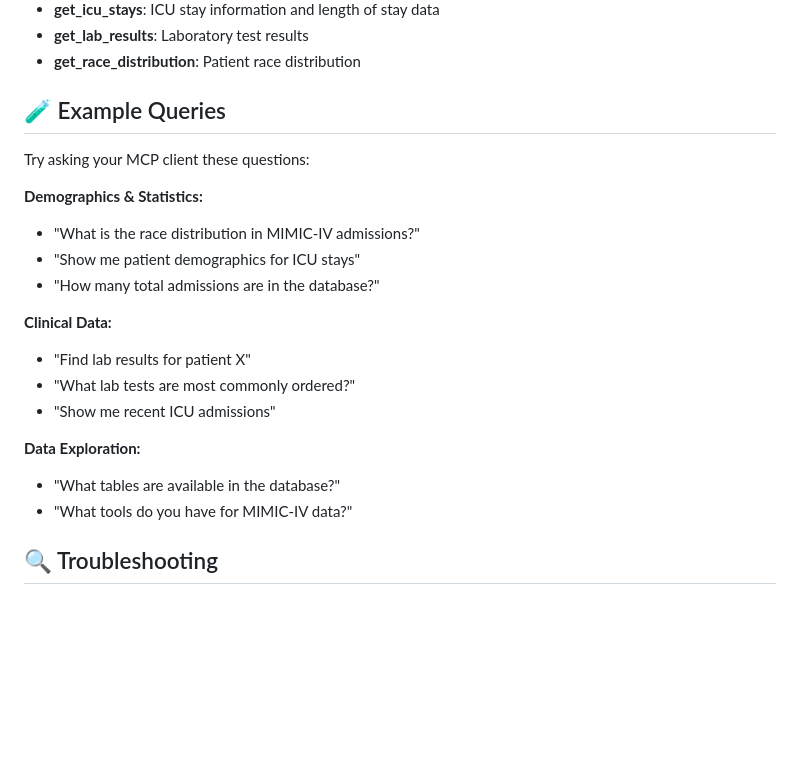
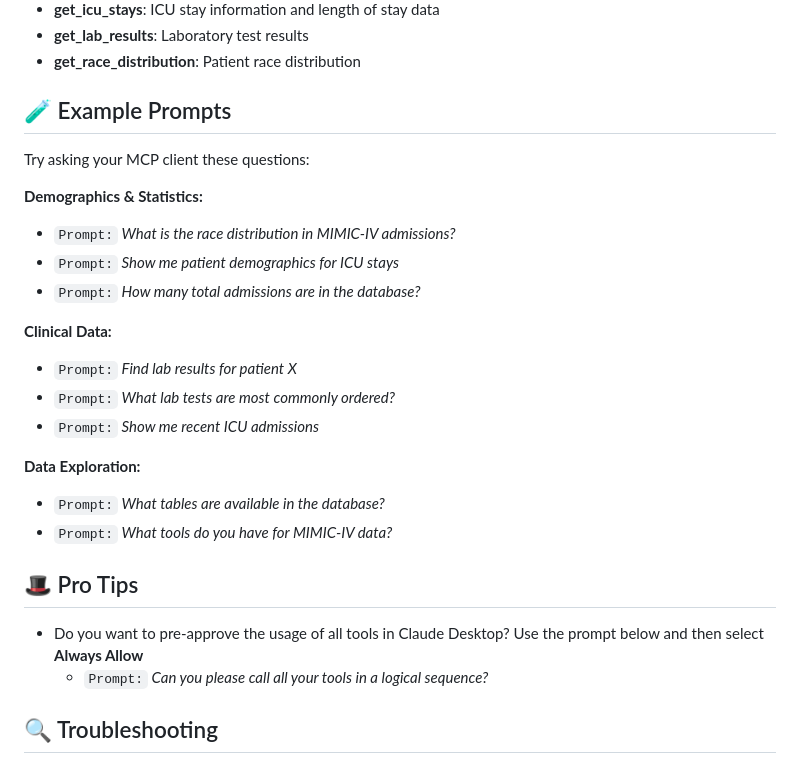
Before and after one commit to aramis00/m4, a Markdown page: README.md, the part around the change. Drawn GitHub-style; blank space fills up the shorter version.

Commit message:
Updated README.md to format prompts and add pro-tip section

```diff
--- a/README.md
+++ b/README.md
@@ -178,26 +178,31 @@ When your MCP client processes questions, it uses these tools automatically:
 - **get_lab_results**: Laboratory test results
 - **get_race_distribution**: Patient race distribution
 
-## 🧪 Example Queries
+## 🧪 Example Prompts
 
 Try asking your MCP client these questions:
 
 **Demographics & Statistics:**
 
-- "What is the race distribution in MIMIC-IV admissions?"
-- "Show me patient demographics for ICU stays"
-- "How many total admissions are in the database?"
+- `Prompt:` *What is the race distribution in MIMIC-IV admissions?*
+- `Prompt:` *Show me patient demographics for ICU stays*
+- `Prompt:` *How many total admissions are in the database?*
 
 **Clinical Data:**
 
-- "Find lab results for patient X"
-- "What lab tests are most commonly ordered?"
-- "Show me recent ICU admissions"
+- `Prompt:` *Find lab results for patient X*
+- `Prompt:` *What lab tests are most commonly ordered?*
+- `Prompt:` *Show me recent ICU admissions*
 
 **Data Exploration:**
 
-- "What tables are available in the database?"
-- "What tools do you have for MIMIC-IV data?"
+- `Prompt:` *What tables are available in the database?*
+- `Prompt:` *What tools do you have for MIMIC-IV data?*
+
+## 🎩 Pro Tips
+
+- Do you want to pre-approve the usage of all tools in Claude Desktop? Use the prompt below and then select **Always Allow**
+   - `Prompt:` *Can you please call all your tools in a logical sequence?*
 
 ## 🔍 Troubleshooting
 
```
